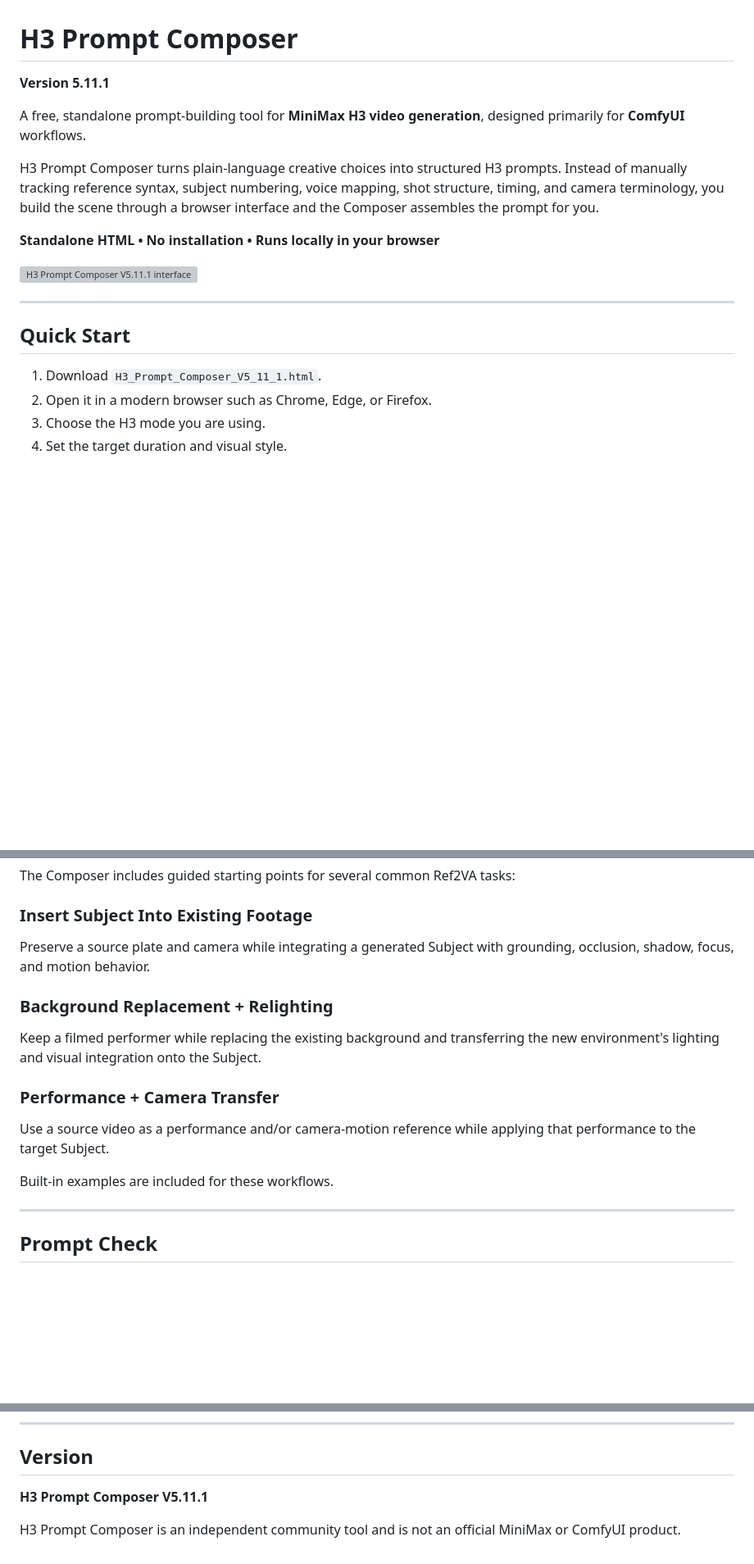
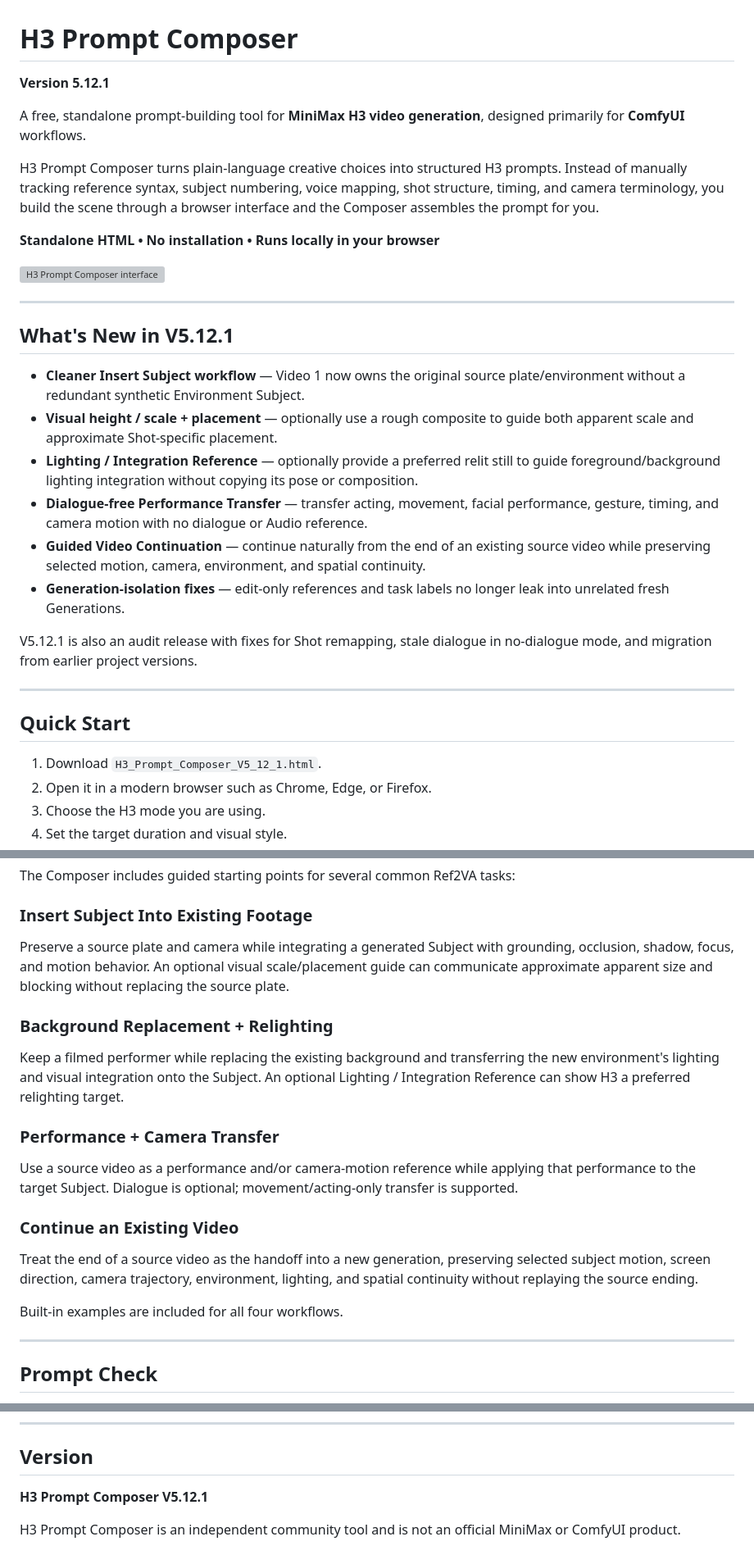
Before and after one commit to BMB12d3/minimax-h3-prompt-composer, a Markdown page: README.md, 3 parts joined by grey strips. Shown at 82% size. Rendered like a GitHub page; blank space fills up the shorter version; grey boxes are pictures that could not be loaded.

```diff
--- a/README.md
+++ b/README.md
@@ -1,6 +1,6 @@
 # H3 Prompt Composer
 
-**Version 5.11.1**
+**Version 5.12.1**
 
 A free, standalone prompt-building tool for **MiniMax H3 video generation**, designed primarily for **ComfyUI** workflows.
 
@@ -8,13 +8,26 @@ H3 Prompt Composer turns plain-language creative choices into structured H3 prom
 
 **Standalone HTML • No installation • Runs locally in your browser**
 
-![H3 Prompt Composer V5.11.1 interface](assets/composer-overview.png)
+![H3 Prompt Composer interface](assets/composer-overview.png)
+
+---
+
+## What's New in V5.12.1
+
+- **Cleaner Insert Subject workflow** — Video 1 now owns the original source plate/environment without a redundant synthetic Environment Subject.
+- **Visual height / scale + placement** — optionally use a rough composite to guide both apparent scale and approximate Shot-specific placement.
+- **Lighting / Integration Reference** — optionally provide a preferred relit still to guide foreground/background lighting integration without copying its pose or composition.
+- **Dialogue-free Performance Transfer** — transfer acting, movement, facial performance, gesture, timing, and camera motion with no dialogue or Audio reference.
+- **Guided Video Continuation** — continue naturally from the end of an existing source video while preserving selected motion, camera, environment, and spatial continuity.
+- **Generation-isolation fixes** — edit-only references and task labels no longer leak into unrelated fresh Generations.
+
+V5.12.1 is also an audit release with fixes for Shot remapping, stale dialogue in no-dialogue mode, and migration from earlier project versions.
 
 ---
 
 ## Quick Start
 
-1. Download `H3_Prompt_Composer_V5_11_1.html`.
+1. Download `H3_Prompt_Composer_V5_12_1.html`.
 2. Open it in a modern browser such as Chrome, Edge, or Firefox.
 3. Choose the H3 mode you are using.
 4. Set the target duration and visual style.
@@ -112,15 +125,18 @@ Overall soundscape and non-diegetic music are managed separately so persistent s
 The Composer includes guided starting points for several common Ref2VA tasks:
 
 ### Insert Subject Into Existing Footage
-Preserve a source plate and camera while integrating a generated Subject with grounding, occlusion, shadow, focus, and motion behavior.
+Preserve a source plate and camera while integrating a generated Subject with grounding, occlusion, shadow, focus, and motion behavior. An optional visual scale/placement guide can communicate approximate apparent size and blocking without replacing the source plate.
 
 ### Background Replacement + Relighting
-Keep a filmed performer while replacing the existing background and transferring the new environment's lighting and visual integration onto the Subject.
+Keep a filmed performer while replacing the existing background and transferring the new environment's lighting and visual integration onto the Subject. An optional Lighting / Integration Reference can show H3 a preferred relighting target.
 
 ### Performance + Camera Transfer
-Use a source video as a performance and/or camera-motion reference while applying that performance to the target Subject.
+Use a source video as a performance and/or camera-motion reference while applying that performance to the target Subject. Dialogue is optional; movement/acting-only transfer is supported.
 
-Built-in examples are included for these workflows.
+### Continue an Existing Video
+Treat the end of a source video as the handoff into a new generation, preserving selected subject motion, screen direction, camera trajectory, environment, lighting, and spatial continuity without replaying the source ending.
+
+Built-in examples are included for all four workflows.
 
 ---
 
@@ -236,6 +255,6 @@ If you find a bug or an H3 prompting case the Composer does not handle well, fee
 
 ## Version
 
-**H3 Prompt Composer V5.11.1**
+**H3 Prompt Composer V5.12.1**
 
 H3 Prompt Composer is an independent community tool and is not an official MiniMax or ComfyUI product.
```
Also changed, not shown: other parts of README.md (+6 -3 lines).
